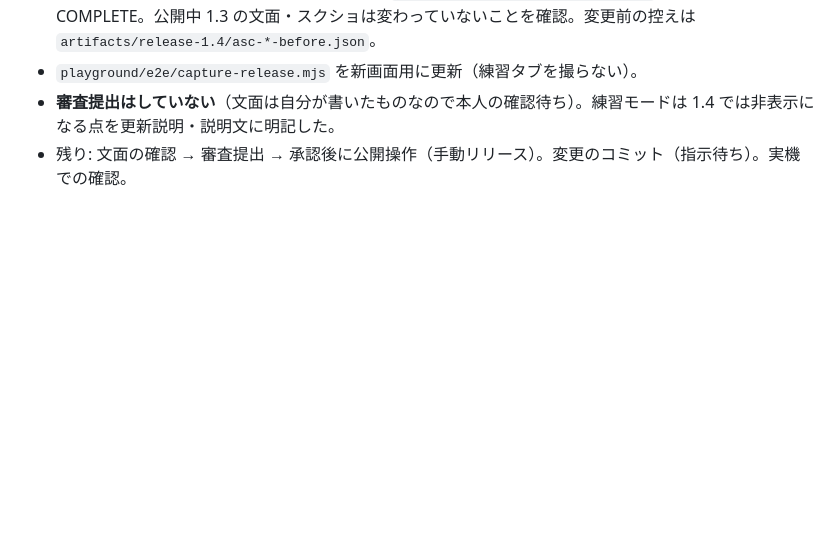
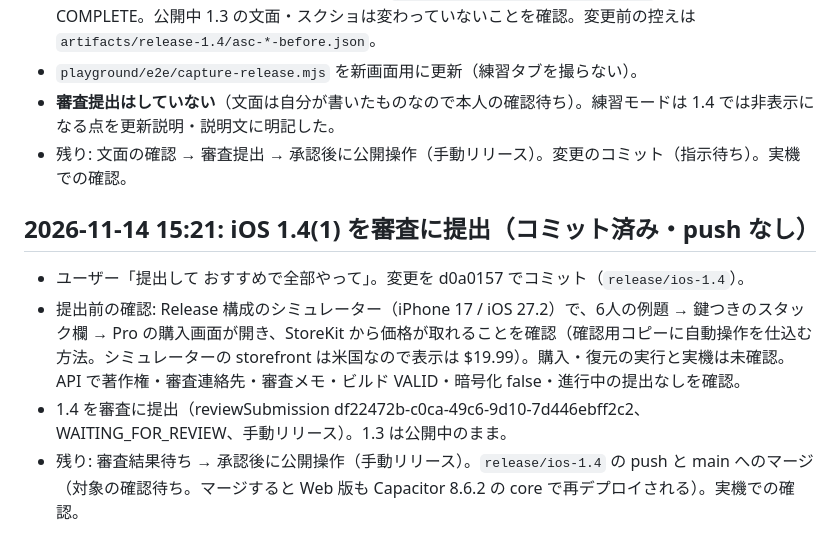
Before and after one commit to andenknt31113/poker-icm-app, a Markdown page: HANDOFF.md, the part around the change. Rendered like a GitHub page; blank space fills up the shorter version.

Commit message:
HANDOFF: iOS 1.4(1) の審査提出を記録
Co-Authored-By: Claude Fable 5.2 <noreply@anthropic.com>

```diff
--- a/HANDOFF.md
+++ b/HANDOFF.md
@@ -592,3 +592,9 @@
 - `playground/e2e/capture-release.mjs` を新画面用に更新（練習タブを撮らない）。
 - **審査提出はしていない**（文面は自分が書いたものなので本人の確認待ち）。練習モードは 1.4 では非表示になる点を更新説明・説明文に明記した。
 - 残り: 文面の確認 → 審査提出 → 承認後に公開操作（手動リリース）。変更のコミット（指示待ち）。実機での確認。
+
+## 2026-11-14 15:21: iOS 1.4(1) を審査に提出（コミット済み・push なし）
+- ユーザー「提出して おすすめで全部やって」。変更を d0a0157 でコミット（`release/ios-1.4`）。
+- 提出前の確認: Release 構成のシミュレーター（iPhone 17 / iOS 27.2）で、6人の例題 → 鍵つきのスタック欄 → Pro の購入画面が開き、StoreKit から価格が取れることを確認（確認用コピーに自動操作を仕込む方法。シミュレーターの storefront は米国なので表示は $19.99）。購入・復元の実行と実機は未確認。API で著作権・審査連絡先・審査メモ・ビルド VALID・暗号化 false・進行中の提出なしを確認。
+- 1.4 を審査に提出（reviewSubmission df22472b-c0ca-49c6-9d10-7d446ebff2c2、WAITING_FOR_REVIEW、手動リリース）。1.3 は公開中のまま。
+- 残り: 審査結果待ち → 承認後に公開操作（手動リリース）。`release/ios-1.4` の push と main へのマージ（対象の確認待ち。マージすると Web 版も Capacitor 8.6.2 の core で再デプロイされる）。実機での確認。
```
